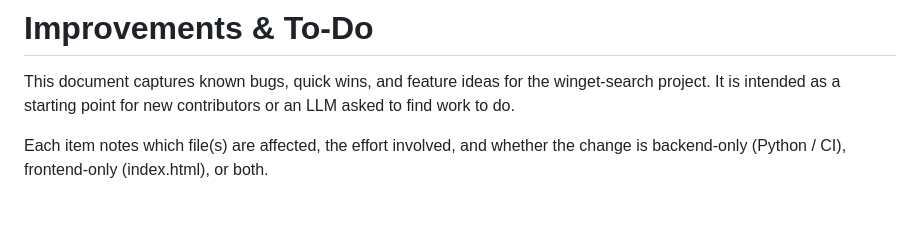
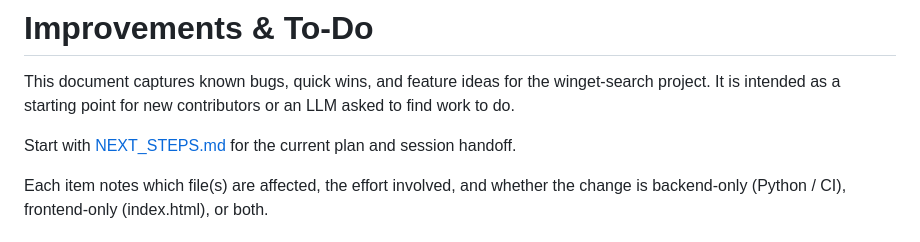
Before and after one commit to solrevdev/winget-search, a Markdown page: IMPROVEMENTS.md, the part around the change. GitHub-like rendering; blank space fills up the shorter version.

Commit message:
docs: preserve roadmap and session handoff

```diff
--- a/IMPROVEMENTS.md
+++ b/IMPROVEMENTS.md
@@ -2,6 +2,8 @@
 
 This document captures known bugs, quick wins, and feature ideas for the winget-search project.
 It is intended as a starting point for new contributors or an LLM asked to find work to do.
+
+Start with [NEXT_STEPS.md](NEXT_STEPS.md) for the current plan and session handoff.
 
 Each item notes which file(s) are affected, the effort involved, and whether the change is
 backend-only (Python / CI), frontend-only (index.html), or both.
```
Also changed, not shown: NEXT_STEPS.md (added, +126 -0 lines).
